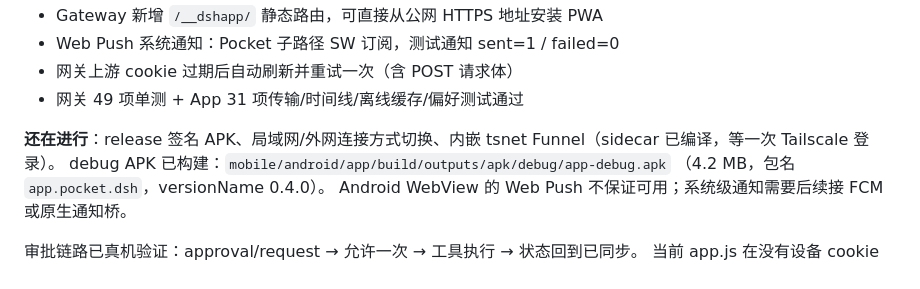
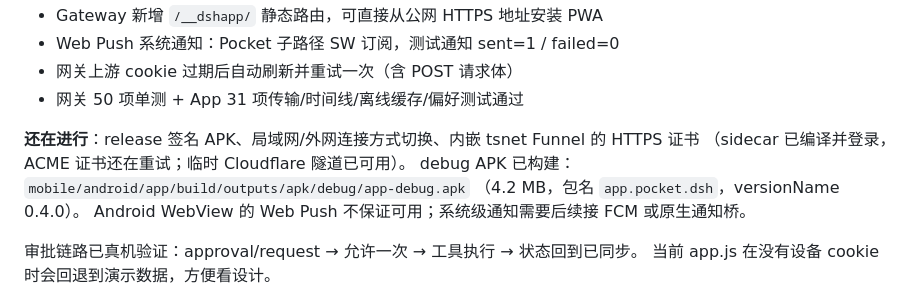
Before and after one commit to Starplume141592/dsh-pocket, a Markdown page: README.md, the part around the change. Drawn GitHub-style.

Commit message:
docs: record quick tunnel entry and Funnel certificate status

```diff
--- a/README.md
+++ b/README.md
@@ -52,9 +52,10 @@ Pocket 的解法不是继续给桌面 UI 打补丁，而是：
 - Gateway 新增 `/__dshapp/` 静态路由，可直接从公网 HTTPS 地址安装 PWA
 - Web Push 系统通知：Pocket 子路径 SW 订阅，测试通知 sent=1 / failed=0
 - 网关上游 cookie 过期后自动刷新并重试一次（含 POST 请求体）
-- 网关 49 项单测 + App 31 项传输/时间线/离线缓存/偏好测试通过
+- 网关 50 项单测 + App 31 项传输/时间线/离线缓存/偏好测试通过
 
-**还在进行**：release 签名 APK、局域网/外网连接方式切换、内嵌 tsnet Funnel（sidecar 已编译，等一次 Tailscale 登录）。
+**还在进行**：release 签名 APK、局域网/外网连接方式切换、内嵌 tsnet Funnel 的 HTTPS 证书
+（sidecar 已编译并登录，ACME 证书还在重试；临时 Cloudflare 隧道已可用）。
 debug APK 已构建：`mobile/android/app/build/outputs/apk/debug/app-debug.apk`
 （4.2 MB，包名 `app.pocket.dsh`，versionName 0.4.0）。
 Android WebView 的 Web Push 不保证可用；系统级通知需要后续接 FCM 或原生通知桥。
```
Also changed, not shown: docs/VERIFICATION.md (+21 -4 lines).
